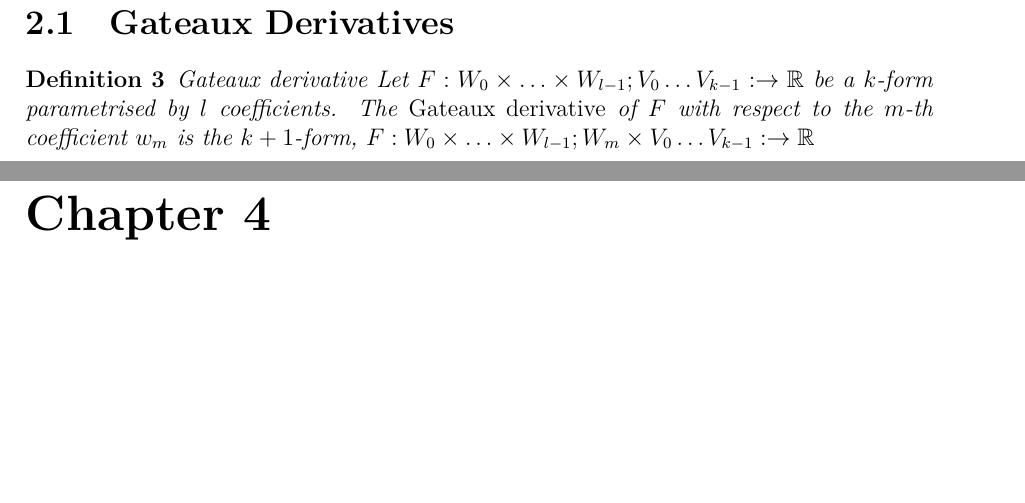
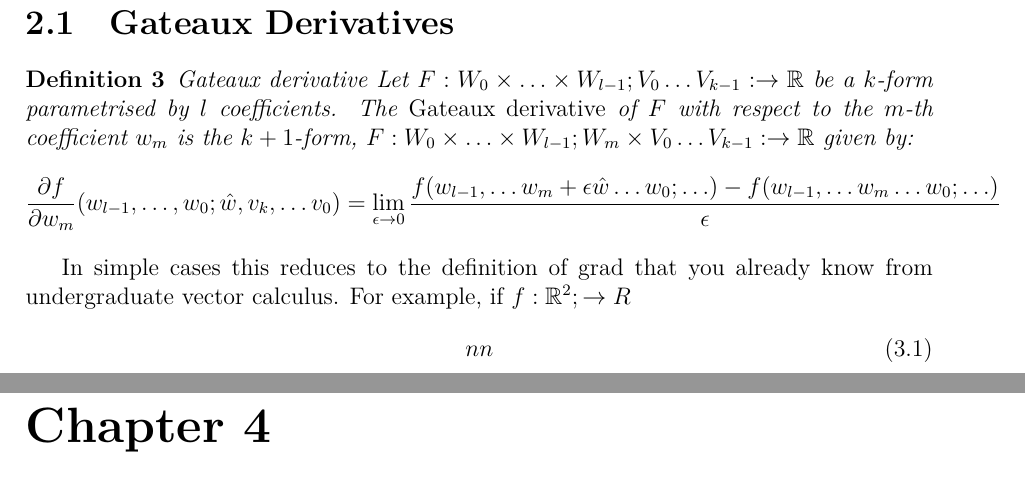
Before and after one commit to dham/adjoint_notes, a LaTeX document (main.tex): two parts of pages 3 and 4 of 6, joined at a grey line, cut so that both start at the same text, the shorter picture padded with empty space. Compiled offline with XeLaTeX.

Commit message:
last bit from train

```diff
--- a/main.tex
+++ b/main.tex
@@ -67,8 +67,21 @@ semicolon.
     V_{k-1}:\rightarrow\mathbb{R}$ be a $k$-form parametrised by $l$
     coefficients. The \emph{Gateaux derivative} of $F$ with respect to the
     $m$-th coefficient $w_m$ is the $k+1$-form, $F: W_0\times \ldots \times
-    W_{l-1}; W_m \times V_0\ldots V_{k-1}:\rightarrow\mathbb{R}$
+    W_{l-1}; W_m \times V_0\ldots V_{k-1}:\rightarrow\mathbb{R}$ given by:
+    \[
+        \frac{\partial f}{\partial w_m}(w_{l-1},\ldots,w_{0}; \hat{w}, v_k, \ldots v_0)
+        = \lim_{\epsilon\rightarrow 0} \frac{
+            f(w_{l-1},\ldots w_m + \epsilon \hat{w} \ldots w_0; \ldots)
+            - f(w_{l-1},\ldots w_m \ldots w_0; \ldots)
+        }{\epsilon}
+    \]
 \end{definition}
+
+In simple cases this reduces to the definition of grad that you already know
+from undergraduate vector calculus. For example, if $f: \mathbb{R}^2;\rightarrow R$
+\begin{equation}
+    nn
+\end{equation}
 
 \chapter{Reverse mode algorithmic differentiation}
 
```
